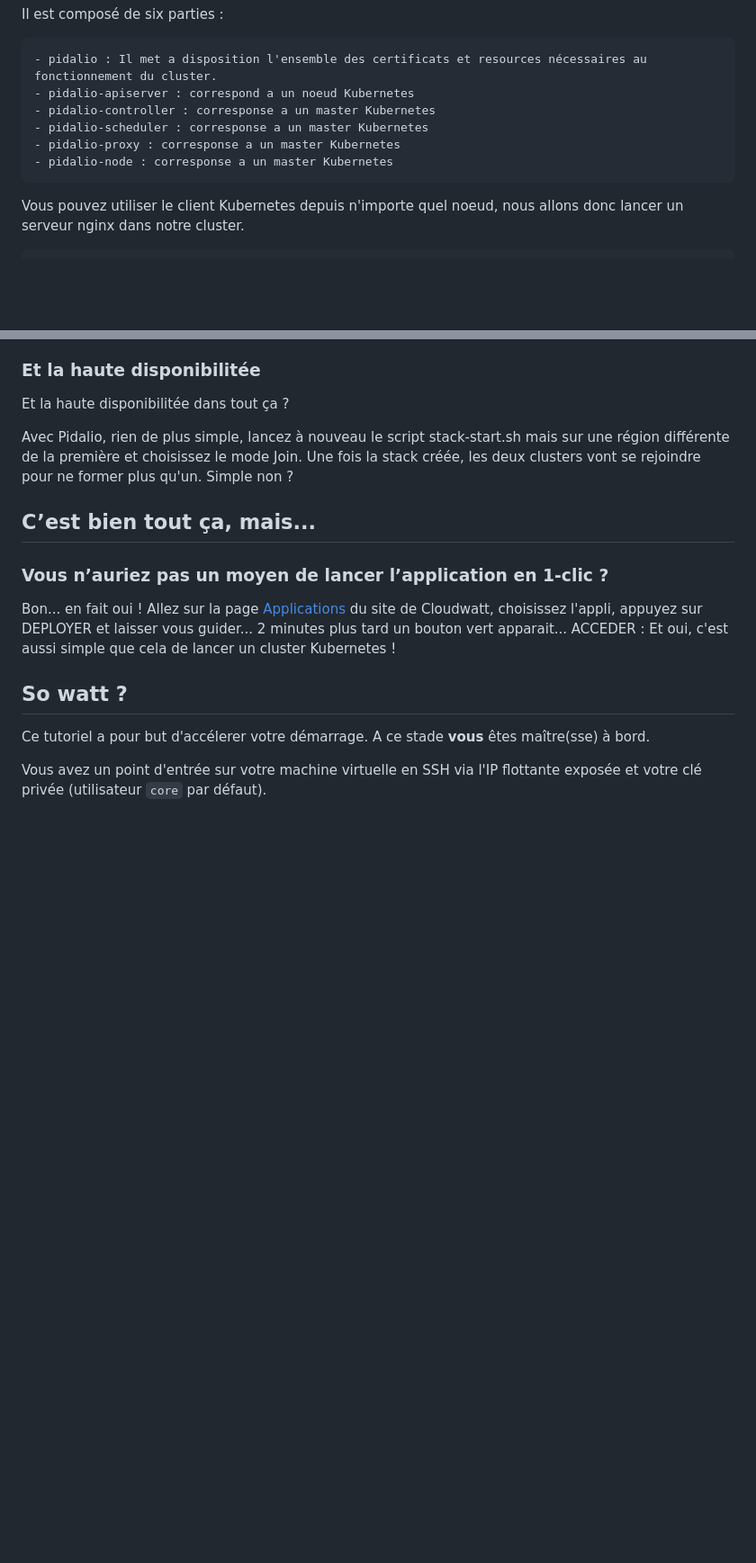
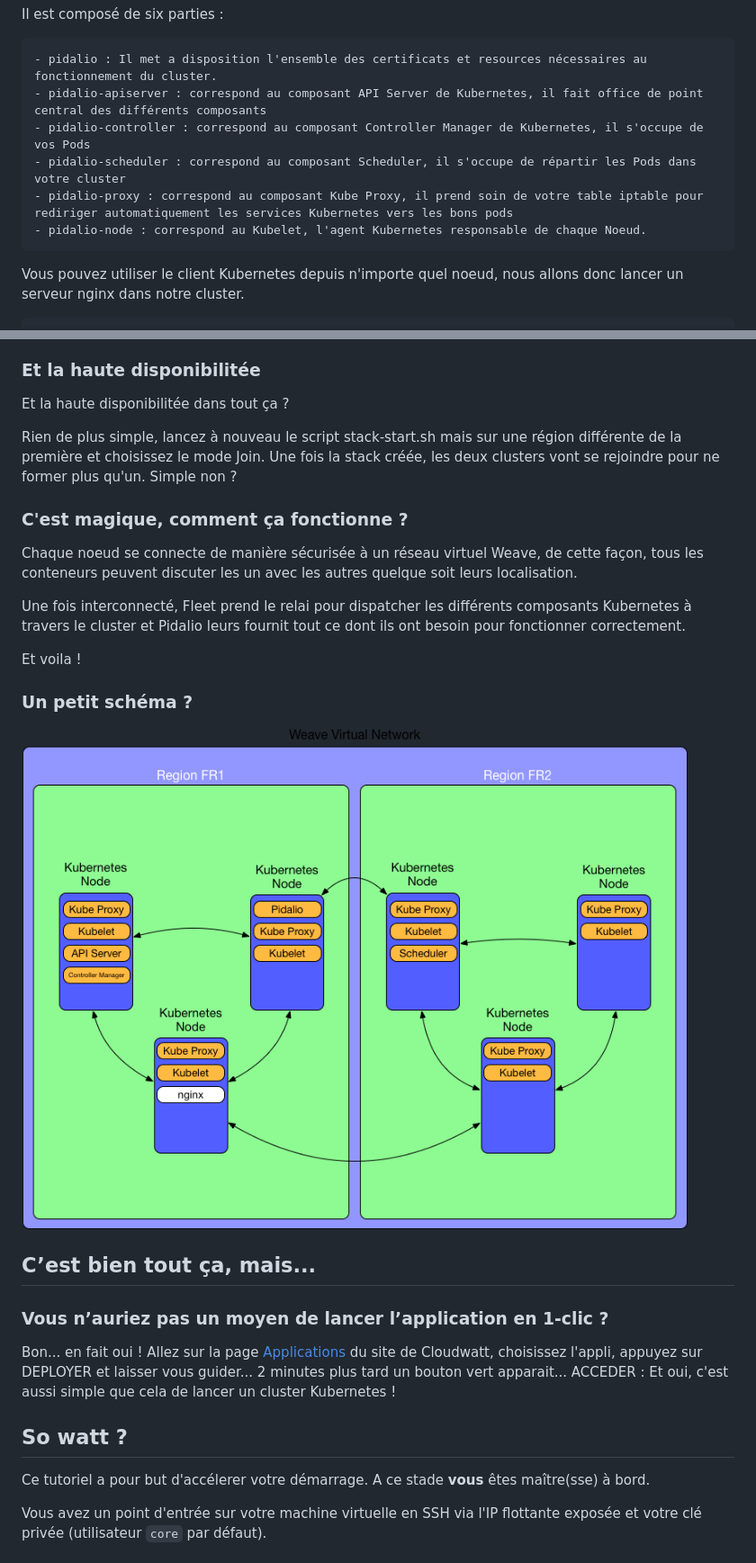
Before and after one commit to cloudwatt/applications, a Markdown page: blueprint-kubernetes-ha/README.md, 2 parts joined by grey strips. Shown: that part at 90% size. Rendered like a GitHub page; pictures changed too: blueprint-kubernetes-ha/archi.png (added); blank space fills up the shorter version.

Commit message:
Kubernetes HA Doc

```diff
--- a/blueprint-kubernetes-ha/README.md
+++ b/blueprint-kubernetes-ha/README.md
@@ -115,11 +115,11 @@ Pidalio est un utilitaire permettant de bootstrappé facilement un cluster Kuber
 Il est composé de six parties :
 
 	- pidalio : Il met a disposition l'ensemble des certificats et resources nécessaires au fonctionnement du cluster.
-	- pidalio-apiserver : correspond a un noeud Kubernetes
-	- pidalio-controller : corresponse a un master Kubernetes
-	- pidalio-scheduler : corresponse a un master Kubernetes
-	- pidalio-proxy : corresponse a un master Kubernetes
-	- pidalio-node : corresponse a un master Kubernetes
+	- pidalio-apiserver : correspond au composant API Server de Kubernetes, il fait office de point central des différents composants
+	- pidalio-controller : correspond au composant Controller Manager de Kubernetes, il s'occupe de vos Pods
+	- pidalio-scheduler : correspond au composant Scheduler, il s'occupe de répartir les Pods dans votre cluster
+	- pidalio-proxy : correspond au composant Kube Proxy, il prend soin de votre table iptable pour rediriger automatiquement les services Kubernetes vers les bons pods
+	- pidalio-node : correspond au Kubelet, l'agent Kubernetes responsable de chaque Noeud.
 
 
 Vous pouvez utiliser le client Kubernetes depuis n'importe quel noeud, nous allons donc lancer un serveur nginx dans notre cluster.
@@ -157,8 +157,20 @@ Pour accéder à nginx, vous pouvez vous rendre sur n'importe quel ip publique d
 
 Et la haute disponibilitée dans tout ça ?
 
-Avec Pidalio, rien de plus simple, lancez à nouveau le script stack-start.sh mais sur une région différente de la première et choisissez le mode Join.
+Rien de plus simple, lancez à nouveau le script stack-start.sh mais sur une région différente de la première et choisissez le mode Join.
 Une fois la stack créée, les deux clusters vont se rejoindre pour ne former plus qu'un. Simple non ?
+
+### C'est magique, comment ça fonctionne ?
+
+Chaque noeud se connecte de manière sécurisée à un réseau virtuel Weave, de cette façon, tous les conteneurs peuvent discuter les un avec les autres quelque soit leurs localisation.
+
+Une fois interconnecté, Fleet prend le relai pour dispatcher les différents composants Kubernetes à travers le cluster et Pidalio leurs fournit tout ce dont ils ont besoin pour fonctionner correctement.
+
+Et voila !
+
+### Un petit schéma ?
+
+![Architecture Réseau](archi.png)
 
 
 ## C’est bien tout ça, mais...
```
Also changed, not shown: other parts of blueprint-kubernetes-ha/README.md (+1 -1 lines), 1 other file.
